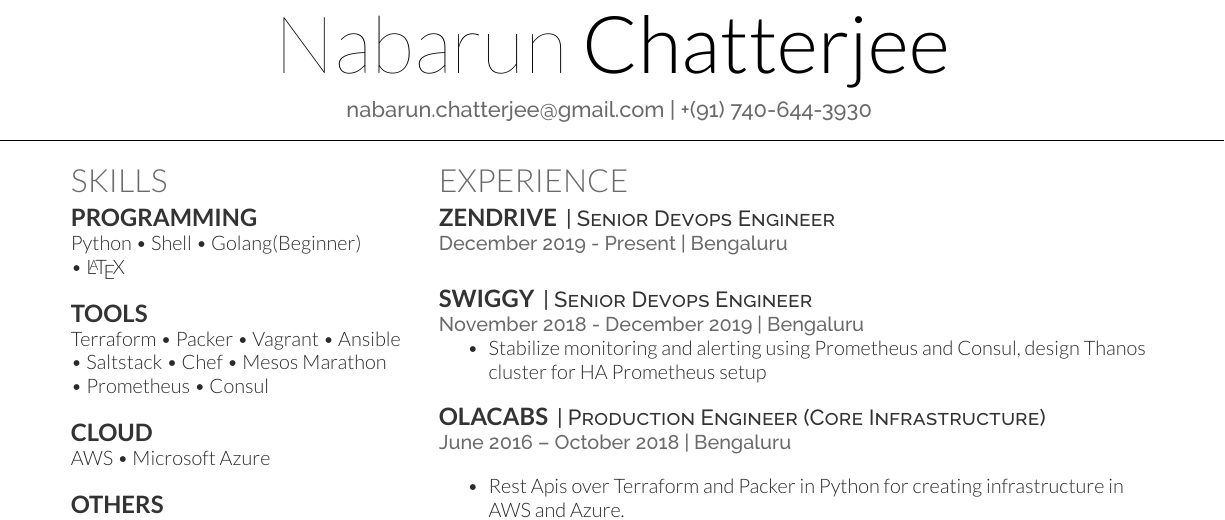
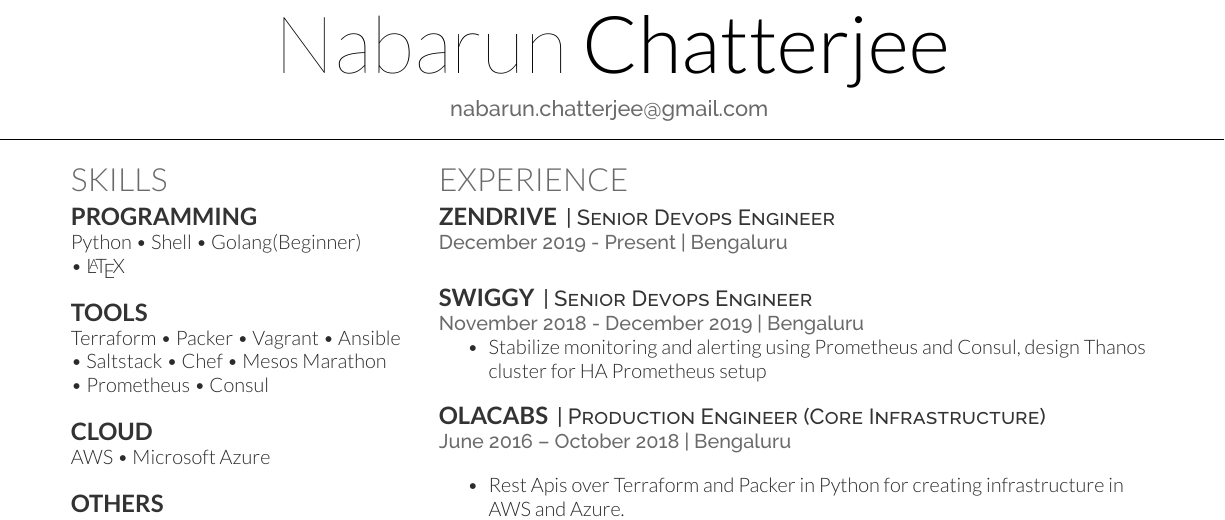
Before and after one commit to nabarunchatterjee/my-humble-cv, a LaTeX CV (resume.tex): part of the page, cut so that both start at the same text. Compiled offline with XeLaTeX.

Commit message:
Minor Change

```diff
--- a/resume.tex
+++ b/resume.tex
@@ -19,7 +19,7 @@
 
 
 \namesection{Nabarun}{Chatterjee}{
-\href{mailto:nabarun.chatterjee@gmail.com}{nabarun.chatterjee@gmail.com} | +(91) 740-644-3930
+\href{mailto:nabarun.chatterjee@gmail.com}{nabarun.chatterjee@gmail.com}
 }
 
 %%%%%%%%%%%%%%%%%%%%%%%%%%%%%%%%%%%%%%
```
Also changed, not shown: resume.pdf.
